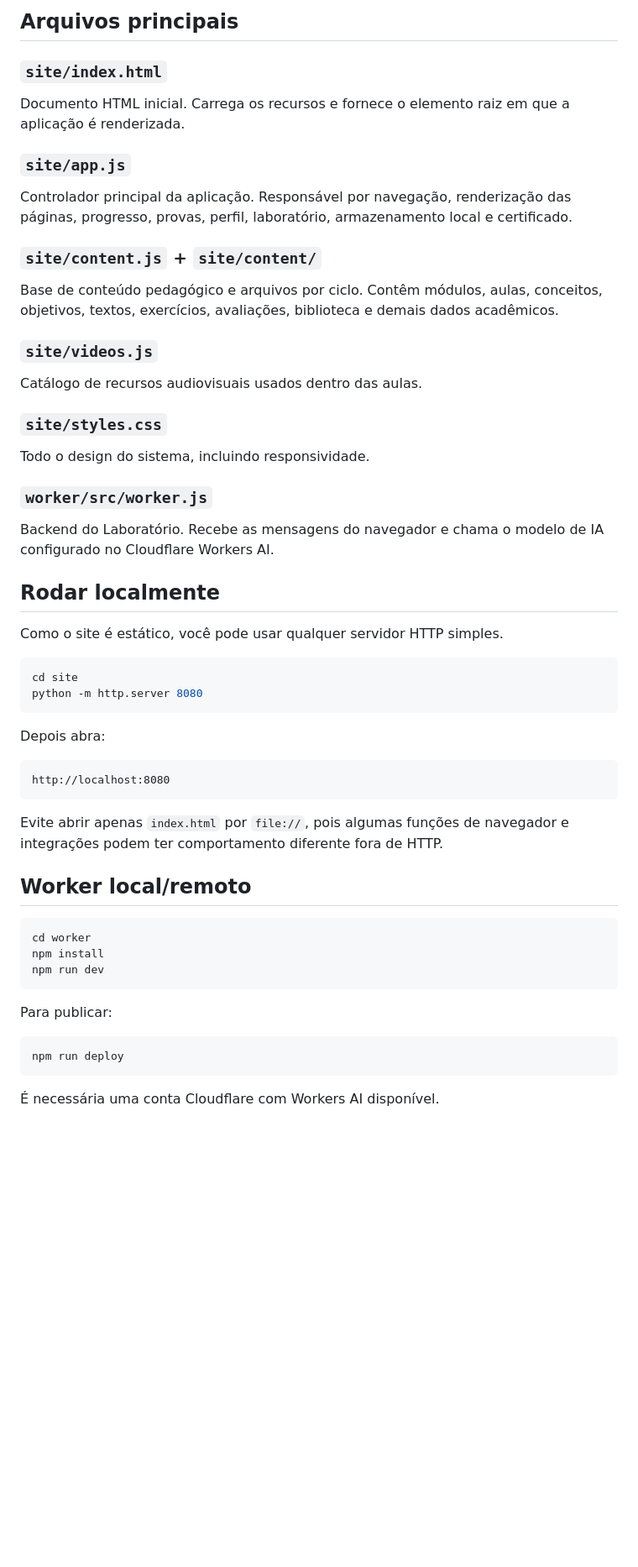
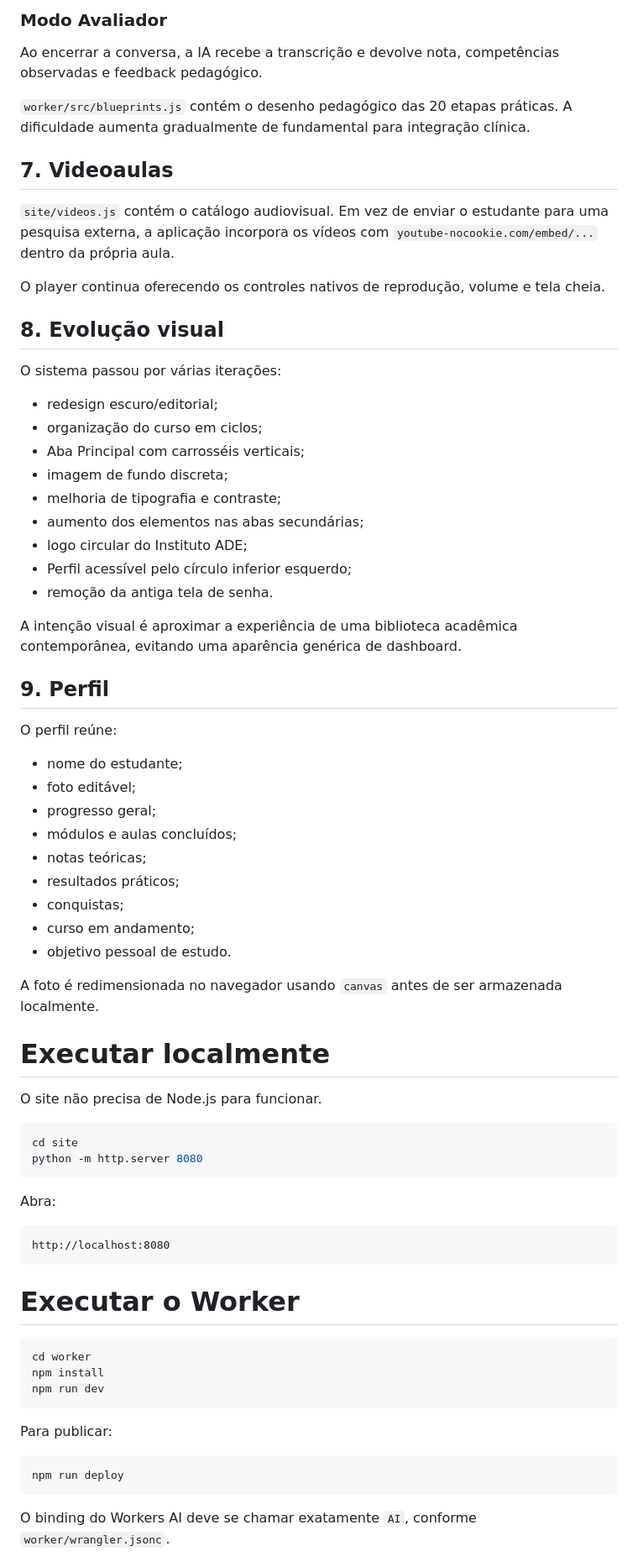
Before and after one commit to Kingnike1/psicanalise-curso, a Markdown page: README.md, the part around one of its changes. Shown at 84% size. GitHub-like rendering; blank space fills up the shorter version.

````diff
--- a/README.md
+++ b/README.md
@@ -123,42 +136,63 @@ Versões anteriores possuíam uma tela de senha. Ela foi removida na versão atu
 
-## Arquivos principais
+### Modo Avaliador
+Ao encerrar a conversa, a IA recebe a transcrição e devolve nota, competências observadas e feedback pedagógico.
 
-### `site/index.html`
-Documento HTML inicial. Carrega os recursos e fornece o elemento raiz em que a aplicação é renderizada.
+`worker/src/blueprints.js` contém o desenho pedagógico das 20 etapas práticas. A dificuldade aumenta gradualmente de fundamental para integração clínica.
 
-### `site/app.js`
-Controlador principal da aplicação. Responsável por navegação, renderização das páginas, progresso, provas, perfil, laboratório, armazenamento local e certificado.
+## 7. Videoaulas
 
-### `site/content.js` + `site/content/`
-Base de conteúdo pedagógico e arquivos por ciclo. Contêm módulos, aulas, conceitos, objetivos, textos, exercícios, avaliações, biblioteca e demais dados acadêmicos.
+`site/videos.js` contém o catálogo audiovisual. Em vez de enviar o estudante para uma pesquisa externa, a aplicação incorpora os vídeos com `youtube-nocookie.com/embed/...` dentro da própria aula.
 
-### `site/videos.js`
-Catálogo de recursos audiovisuais usados dentro das aulas.
+O player continua oferecendo os controles nativos de reprodução, volume e tela cheia.
 
-### `site/styles.css`
-Todo o design do sistema, incluindo responsividade.
+## 8. Evolução visual
 
-### `worker/src/worker.js`
-Backend do Laboratório. Recebe as mensagens do navegador e chama o modelo de IA configurado no Cloudflare Workers AI.
+O sistema passou por várias iterações:
 
-## Rodar localmente
+- redesign escuro/editorial;
+- organização do curso em ciclos;
+- Aba Principal com carrosséis verticais;
+- imagem de fundo discreta;
+- melhoria de tipografia e contraste;
+- aumento dos elementos nas abas secundárias;
+- logo circular do Instituto ADE;
+- Perfil acessível pelo círculo inferior esquerdo;
+- remoção da antiga tela de senha.
 
-Como o site é estático, você pode usar qualquer servidor HTTP simples.
+A intenção visual é aproximar a experiência de uma biblioteca acadêmica contemporânea, evitando uma aparência genérica de dashboard.
+
+## 9. Perfil
+
+O perfil reúne:
+
+- nome do estudante;
+- foto editável;
+- progresso geral;
+- módulos e aulas concluídos;
+- notas teóricas;
+- resultados práticos;
+- conquistas;
+- curso em andamento;
+- objetivo pessoal de estudo.
+
+A foto é redimensionada no navegador usando `canvas` antes de ser armazenada localmente.
+
+# Executar localmente
+
+O site não precisa de Node.js para funcionar.
 
 ```bash
 cd site
 python -m http.server 8080
 ```
 
-Depois abra:
+Abra:
 
 ```text
 http://localhost:8080
 ```
 
-Evite abrir apenas `index.html` por `file://`, pois algumas funções de navegador e integrações podem ter comportamento diferente fora de HTTP.
-
-## Worker local/remoto
+# Executar o Worker
 
 ```bash
 cd worker
@@ -172,5 +206,5 @@ Para publicar:
 npm run deploy
 ```
 
-É necessária uma conta Cloudflare com Workers AI disponível.
+O binding do Workers AI deve se chamar exatamente `AI`, conforme `worker/wrangler.jsonc`.
 
````
Also changed, not shown: other parts of README.md (+89 -63 lines).
